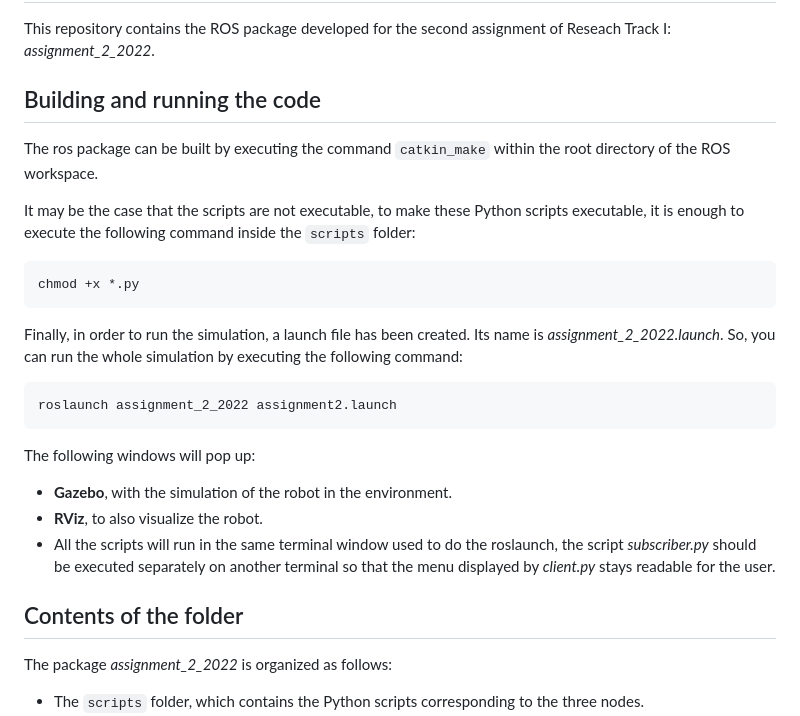
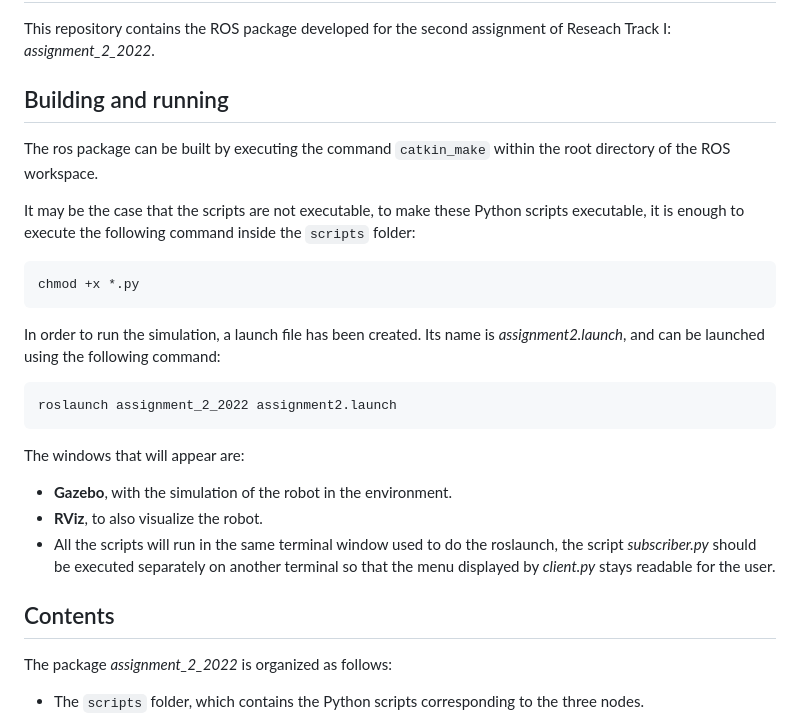
Before and after one commit to scoobygalleta/rt2, a Markdown page: README.md, the part around the change printed below. Rendered like a GitHub page.

````diff
--- a/README.md
+++ b/README.md
@@ -5,7 +5,7 @@ Miguel Ángel Sempere Vicente - s5646720
 This repository contains the ROS package developed for the second assignment of Reseach Track I: *assignment_2_2022*.
 
 
-## Building and running the code
+## Building and running
 The ros package can be built by executing the command `catkin_make` within the root directory of the ROS workspace.
 
 It may be the case that the scripts are not executable, to make these Python scripts executable, it is enough to execute the following command inside the `scripts` folder:
@@ -13,17 +13,17 @@ It may be the case that the scripts are not executable, to make these Python scr
 chmod +x *.py
 ```
 
-Finally, in order to run the simulation, a launch file has been created. Its name is *assignment_2_2022.launch*. So, you can run the whole simulation by executing the following command:
+In order to run the simulation, a launch file has been created. Its name is *assignment2.launch*, and can be launched using the following command:
 ```console
 roslaunch assignment_2_2022 assignment2.launch
 ```
 
-The following windows will pop up:
+The windows that will appear are:
 - **Gazebo**, with the simulation of the robot in the environment.
 - **RViz**, to also visualize the robot.
 - All the scripts will run in the same terminal window used to do the roslaunch, the script *subscriber.py* should be executed separately on another terminal so that the menu displayed by *client.py* stays readable for the user.
 
-## Contents of the folder
+## Contents
 The package *assignment_2_2022* is organized as follows:
 - The `scripts` folder, which contains the Python scripts corresponding to the three nodes.
 - The `msg` folder, which contains the definition of the custom message *RobotData*.
````
Also changed, not shown: other parts of README.md (+2 -6 lines).
